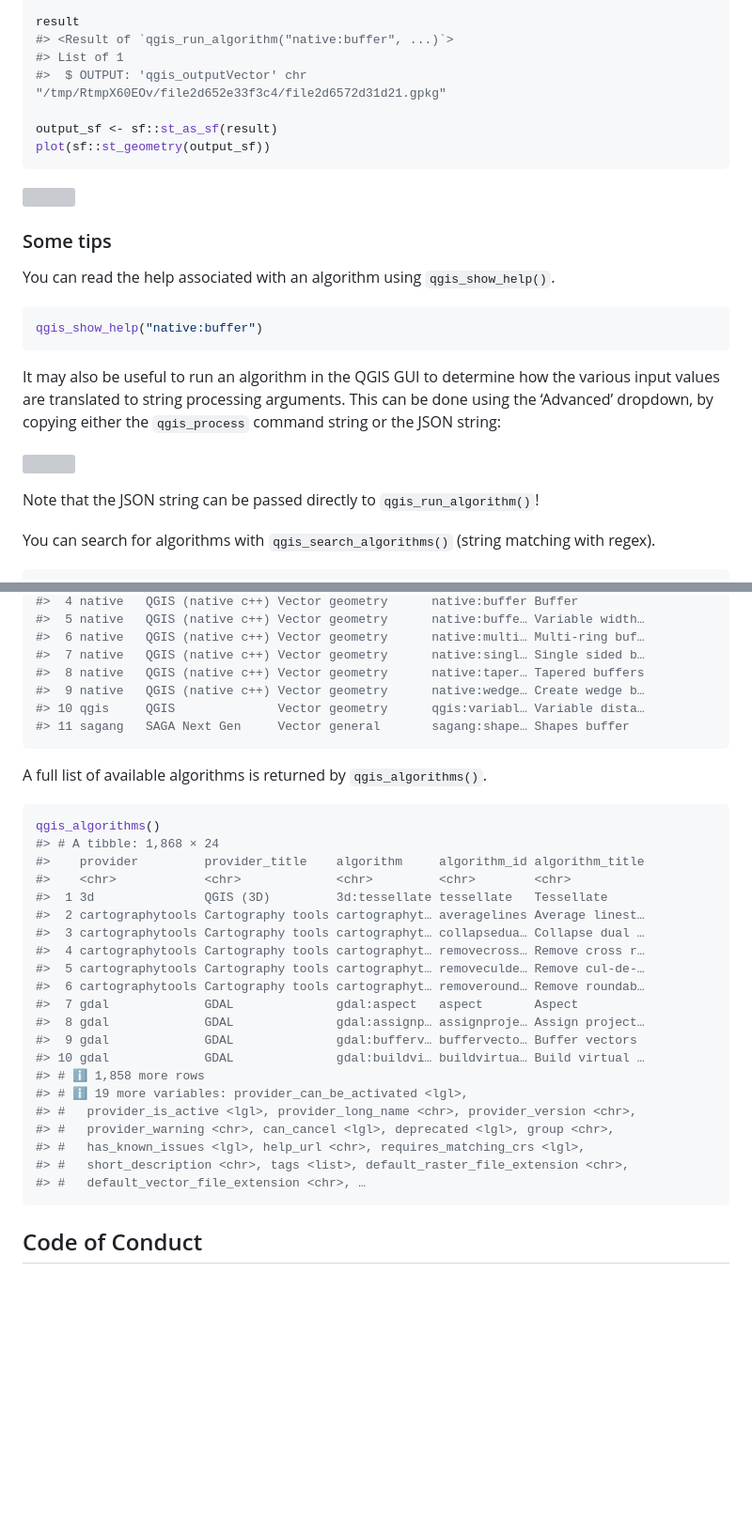
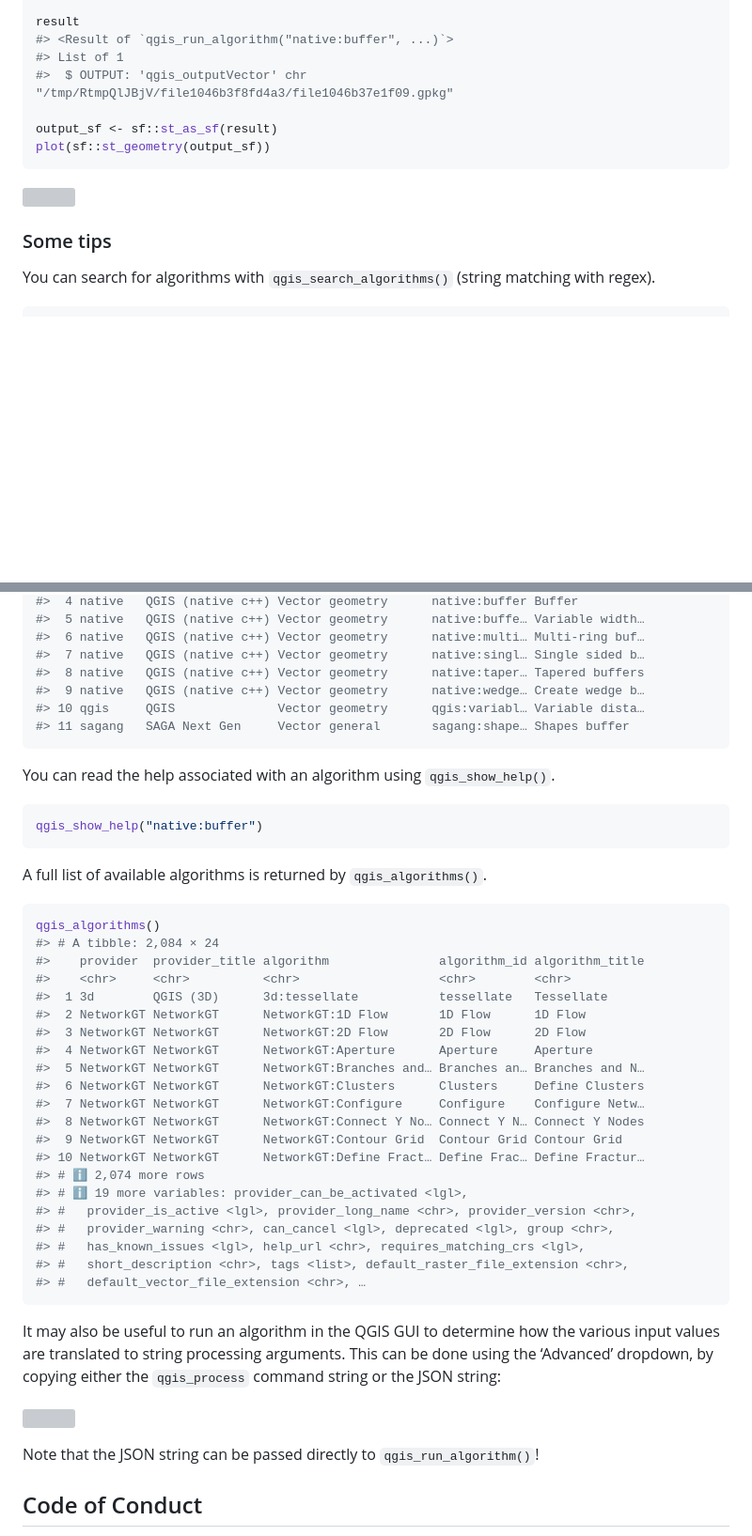
Before and after one commit to r-spatial/qgisprocess, a Markdown page: README.md, 2 parts joined by grey strips. Shown at 94% size. Drawn GitHub-style; blank space fills up the shorter version; grey boxes are pictures that could not be loaded.

Commit message:
README.md: update by knitting

````diff
--- a/README.md
+++ b/README.md
@@ -136,7 +136,7 @@ result <- qgis_run_algorithm(
 result
 #> <Result of `qgis_run_algorithm("native:buffer", ...)`>
 #> List of 1
-#>  $ OUTPUT: 'qgis_outputVector' chr "/tmp/RtmpX60EOv/file2d652e33f3c4/file2d6572d31d21.gpkg"
+#>  $ OUTPUT: 'qgis_outputVector' chr "/tmp/RtmpQlJBjV/file1046b3f8fd4a3/file1046b37e1f09.gpkg"
 
 output_sf <- sf::st_as_sf(result)
 plot(sf::st_geometry(output_sf))
@@ -145,23 +145,6 @@ plot(sf::st_geometry(output_sf))
 <img src="man/figures/README-buffer-1.png" width="60%" />
 
 ### Some tips
-
-You can read the help associated with an algorithm using
-`qgis_show_help()`.
-
-``` r
-qgis_show_help("native:buffer")
-```
-
-It may also be useful to run an algorithm in the QGIS GUI to determine
-how the various input values are translated to string processing
-arguments. This can be done using the ‘Advanced’ dropdown, by copying
-either the `qgis_process` command string or the JSON string:
-
-![](man/figures/copy_as_json.png)
-
-Note that the JSON string can be passed directly to
-`qgis_run_algorithm()`!
 
 You can search for algorithms with `qgis_search_algorithms()` (string
 matching with regex).
@@ -184,24 +167,31 @@ qgis_search_algorithms(algorithm = "buffer", group = "[Vv]ector")
 #> 11 sagang   SAGA Next Gen     Vector general       sagang:shape… Shapes buffer
 ```
 
+You can read the help associated with an algorithm using
+`qgis_show_help()`.
+
+``` r
+qgis_show_help("native:buffer")
+```
+
 A full list of available algorithms is returned by `qgis_algorithms()`.
 
 ``` r
 qgis_algorithms()
-#> # A tibble: 1,868 × 24
-#>    provider         provider_title    algorithm     algorithm_id algorithm_title
-#>    <chr>            <chr>             <chr>         <chr>        <chr>
-#>  1 3d               QGIS (3D)         3d:tessellate tessellate   Tessellate
-#>  2 cartographytools Cartography tools cartographyt… averagelines Average linest…
-#>  3 cartographytools Cartography tools cartographyt… collapsedua… Collapse dual …
-#>  4 cartographytools Cartography tools cartographyt… removecross… Remove cross r…
-#>  5 cartographytools Cartography tools cartographyt… removeculde… Remove cul-de-…
-#>  6 cartographytools Cartography tools cartographyt… removeround… Remove roundab…
-#>  7 gdal             GDAL              gdal:aspect   aspect       Aspect
-#>  8 gdal             GDAL              gdal:assignp… assignproje… Assign project…
-#>  9 gdal             GDAL              gdal:bufferv… buffervecto… Buffer vectors
-#> 10 gdal             GDAL              gdal:buildvi… buildvirtua… Build virtual …
-#> # ℹ 1,858 more rows
+#> # A tibble: 2,084 × 24
+#>    provider  provider_title algorithm               algorithm_id algorithm_title
+#>    <chr>     <chr>          <chr>                   <chr>        <chr>
+#>  1 3d        QGIS (3D)      3d:tessellate           tessellate   Tessellate
+#>  2 NetworkGT NetworkGT      NetworkGT:1D Flow       1D Flow      1D Flow
+#>  3 NetworkGT NetworkGT      NetworkGT:2D Flow       2D Flow      2D Flow
+#>  4 NetworkGT NetworkGT      NetworkGT:Aperture      Aperture     Aperture
+#>  5 NetworkGT NetworkGT      NetworkGT:Branches and… Branches an… Branches and N…
+#>  6 NetworkGT NetworkGT      NetworkGT:Clusters      Clusters     Define Clusters
+#>  7 NetworkGT NetworkGT      NetworkGT:Configure     Configure    Configure Netw…
+#>  8 NetworkGT NetworkGT      NetworkGT:Connect Y No… Connect Y N… Connect Y Nodes
+#>  9 NetworkGT NetworkGT      NetworkGT:Contour Grid  Contour Grid Contour Grid
+#> 10 NetworkGT NetworkGT      NetworkGT:Define Fract… Define Frac… Define Fractur…
+#> # ℹ 2,074 more rows
 #> # ℹ 19 more variables: provider_can_be_activated <lgl>,
 #> #   provider_is_active <lgl>, provider_long_name <chr>, provider_version <chr>,
 #> #   provider_warning <chr>, can_cancel <lgl>, deprecated <lgl>, group <chr>,
@@ -209,6 +199,16 @@ qgis_algorithms()
 #> #   short_description <chr>, tags <list>, default_raster_file_extension <chr>,
 #> #   default_vector_file_extension <chr>, …
 ```
+
+It may also be useful to run an algorithm in the QGIS GUI to determine
+how the various input values are translated to string processing
+arguments. This can be done using the ‘Advanced’ dropdown, by copying
+either the `qgis_process` command string or the JSON string:
+
+![](man/figures/copy_as_json.png)
+
+Note that the JSON string can be passed directly to
+`qgis_run_algorithm()`!
 
 ## Code of Conduct
 
````
Also changed, not shown: other parts of README.md (+2 -2 lines).
